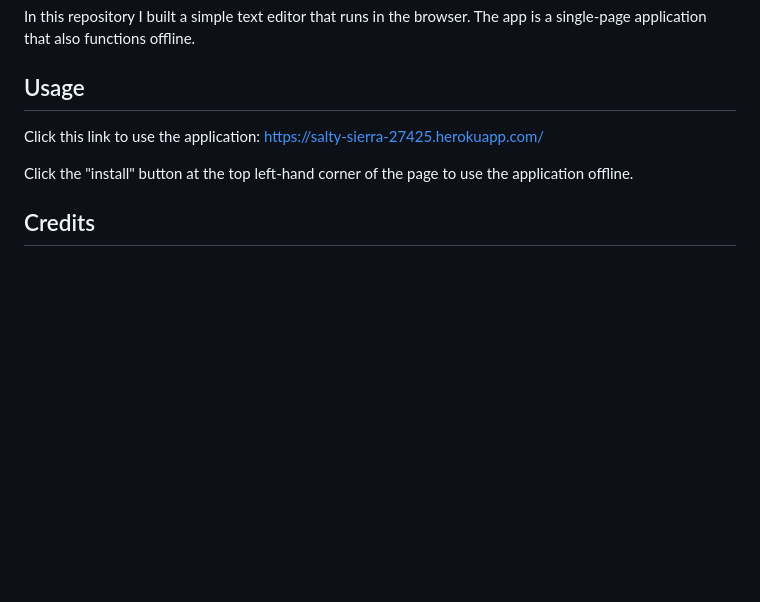
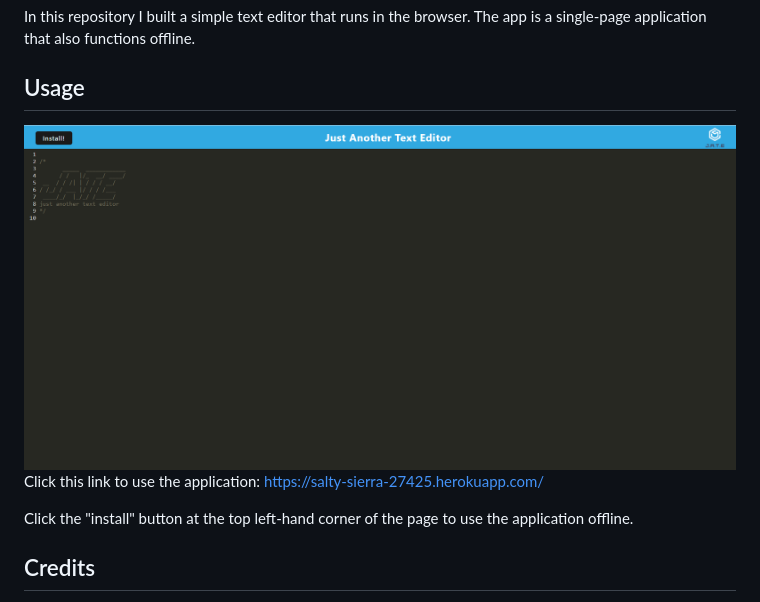
Before and after one commit to mmmatson/text-editor-2, a Markdown page: README.md, the part around the change. Drawn GitHub-style; pictures changed too: assets/text-editor-screenshot.png (added); blank space fills up the shorter version.

Commit message:
added screenshot of text editor

```diff
--- a/README.md
+++ b/README.md
@@ -6,6 +6,7 @@ In this repository I built a simple text editor that runs in the browser. The ap
 
 ## Usage
 
+![Screenshot of text editor](/assets/text-editor-screenshot.png)
 Click this link to use the application: https://salty-sierra-27425.herokuapp.com/
 
 Click the "install" button at the top left-hand corner of the page to use the application offline.
```
